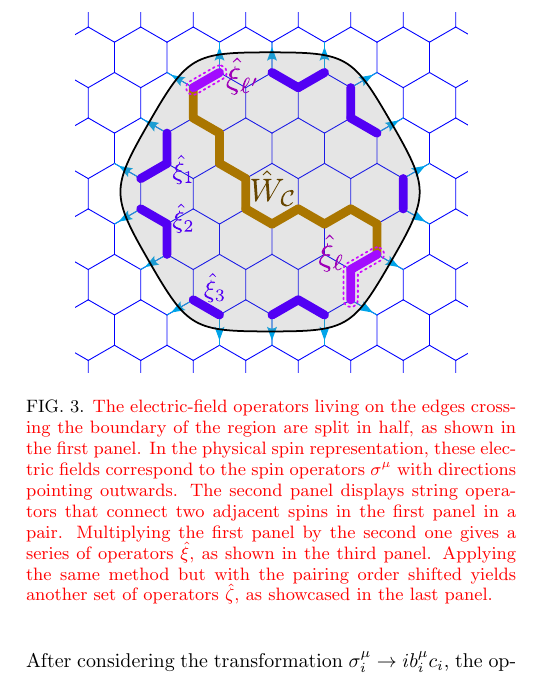
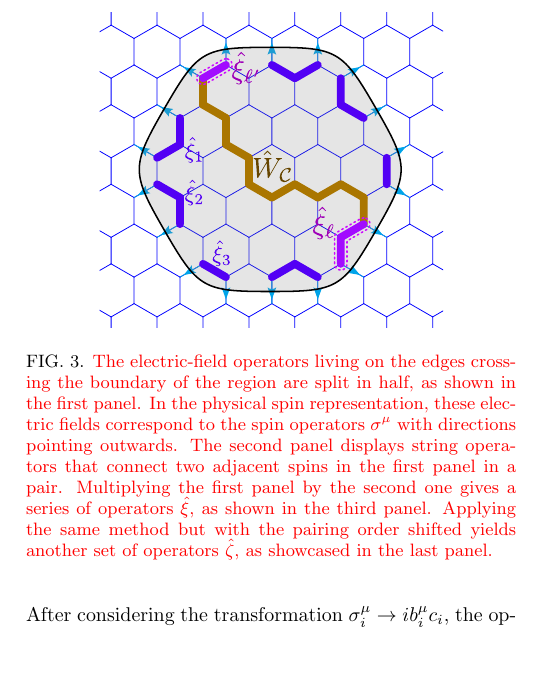
Before and after one commit to WangChenChih/KitaevDensityMatrix, a LaTeX paper (KitaevDensityMatrix.tex, which reads sections/subsections_entanglement_properties/block-diagonal-structure.tex): part of one column of page 11 of 20, cut so that both start at the same text, the shorter picture padded with empty space. Compiled offline with pdfLaTeX.

Commit message:
Updates from Overleaf

```diff
--- a/sections/subsections_entanglement_properties/block-diagonal-structure.tex
+++ b/sections/subsections_entanglement_properties/block-diagonal-structure.tex
@@ -40,7 +40,7 @@ After considering the transformation $\sigma^\mu_i\to ib^\mu_ic_i$, the operator
 up to a phase that depends on the lengths of the strings $\abs{\mathcal{C}_n}$. The process of producing $\hat{\xi}$-operators from \eqref{equ.b-link} to \eqref{equ.spin-string-linking-gauge} is illustrated in \autoref{fig.linking-strings-electric-field}. All $\hat{\xi}_n$ operators defined in a simply-connected subregion $A$ commute with the reduced density matrix $\rho_A$.
 \begin{figure}
     \centering
-    \includegraphics[width=0.8\linewidth]{figures/xi-wilson-flip.pdf}
+    \includegraphics[width=0.7\linewidth]{figures/xi-wilson-flip.pdf}
     \caption{\alert{The electric-field operators living on the edges crossing the boundary of the region are split in half, as shown in the first panel. In the physical spin representation, these electric fields correspond to the spin operators $\sigma^\mu$ with directions pointing outwards. The second panel displays string operators that connect two adjacent spins in the first panel in a pair. Multiplying the first panel by the second one gives a series of operators $\hat{\xi}$, as shown in the third panel. Applying the same method but with the pairing order shifted yields another set of operators $\hat{\zeta}$, as showcased in the last panel.}}
     \label{fig.xi-def}
 \end{figure}
```
